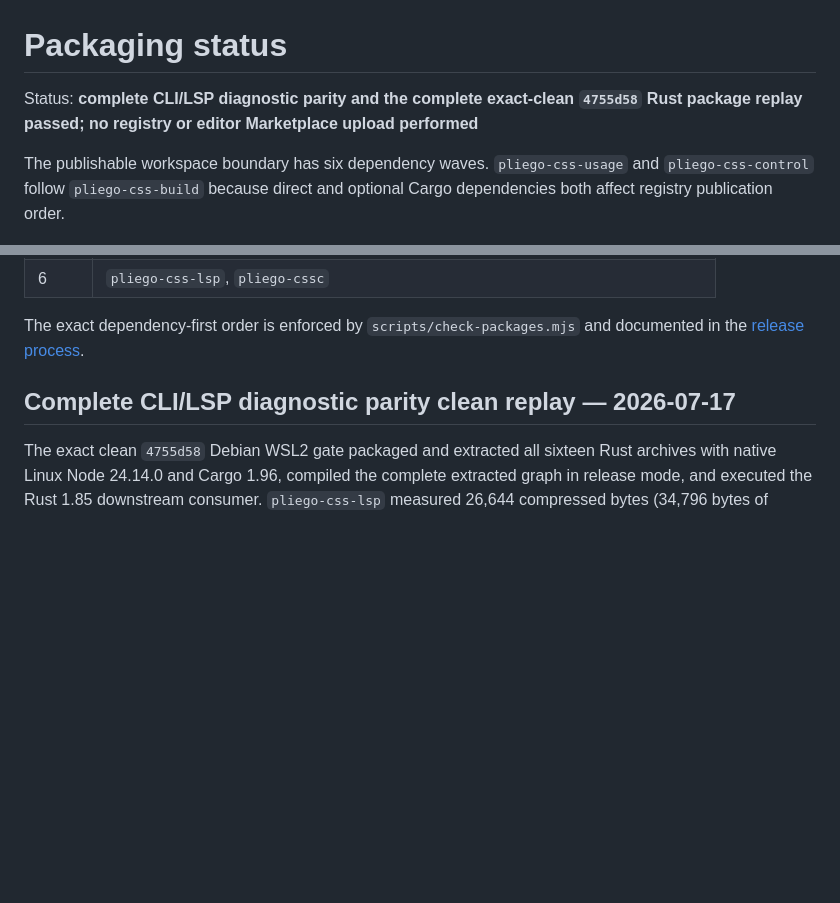
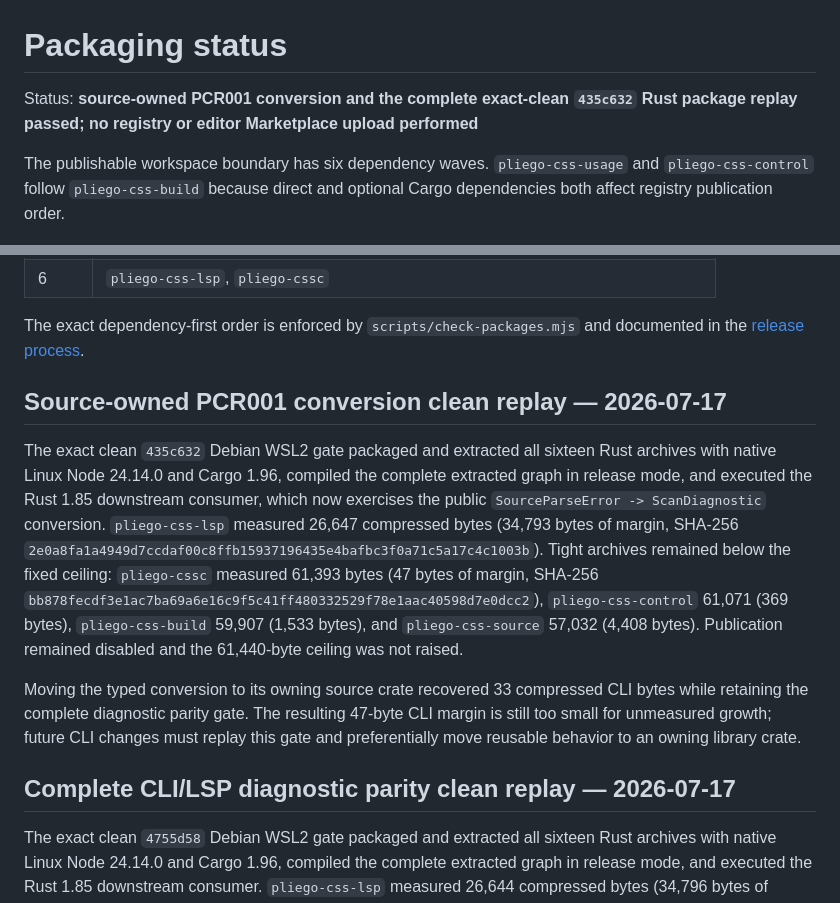
Before and after one commit to celiumsai/pliegocss, a Markdown page: docs/status/packaging.md, 2 parts joined by grey strips. GitHub-like rendering; blank space fills up the shorter version.

```diff
--- a/docs/status/packaging.md
+++ b/docs/status/packaging.md
@@ -1,7 +1,7 @@
 # Packaging status
 
-Status: **complete CLI/LSP diagnostic parity and the complete exact-clean `4755d58` Rust package
-replay passed; no registry or editor Marketplace upload performed**
+Status: **source-owned PCR001 conversion and the complete exact-clean `435c632` Rust package replay
+passed; no registry or editor Marketplace upload performed**
 
 The publishable workspace boundary has six dependency waves. `pliego-css-usage` and
 `pliego-css-control` follow `pliego-css-build` because direct and optional Cargo dependencies both
@@ -18,6 +18,25 @@ affect registry publication order.
 
 The exact dependency-first order is enforced by `scripts/check-packages.mjs` and documented in the
 [release process](../contributing/release-process.md).
+
+## Source-owned PCR001 conversion clean replay — 2026-07-17
+
+The exact clean `435c632` Debian WSL2 gate packaged and extracted all sixteen Rust archives with
+native Linux Node 24.14.0 and Cargo 1.96, compiled the complete extracted graph in release mode,
+and executed the Rust 1.85 downstream consumer, which now exercises the public
+`SourceParseError -> ScanDiagnostic` conversion. `pliego-css-lsp` measured 26,647 compressed bytes
+(34,793 bytes of margin, SHA-256
+`2e0a8fa1a4949d7ccdaf00c8ffb15937196435e4bafbc3f0a71c5a17c4c1003b`). Tight archives
+remained below the fixed ceiling: `pliego-cssc` measured 61,393 bytes (47 bytes of margin,
+SHA-256 `bb878fecdf3e1ac7ba69a6e16c9f5c41ff480332529f78e1aac40598d7e0dcc2`),
+`pliego-css-control` 61,071 (369 bytes), `pliego-css-build` 59,907 (1,533 bytes), and
+`pliego-css-source` 57,032 (4,408 bytes). Publication remained disabled and the 61,440-byte
+ceiling was not raised.
+
+Moving the typed conversion to its owning source crate recovered 33 compressed CLI bytes while
+retaining the complete diagnostic parity gate. The resulting 47-byte CLI margin is still too small
+for unmeasured growth; future CLI changes must replay this gate and preferentially move reusable
+behavior to an owning library crate.
 
 ## Complete CLI/LSP diagnostic parity clean replay — 2026-07-17
 
```
Also changed, not shown: README.md (+3 -3 lines), docs/status/f6.md (+1 -1 lines).
